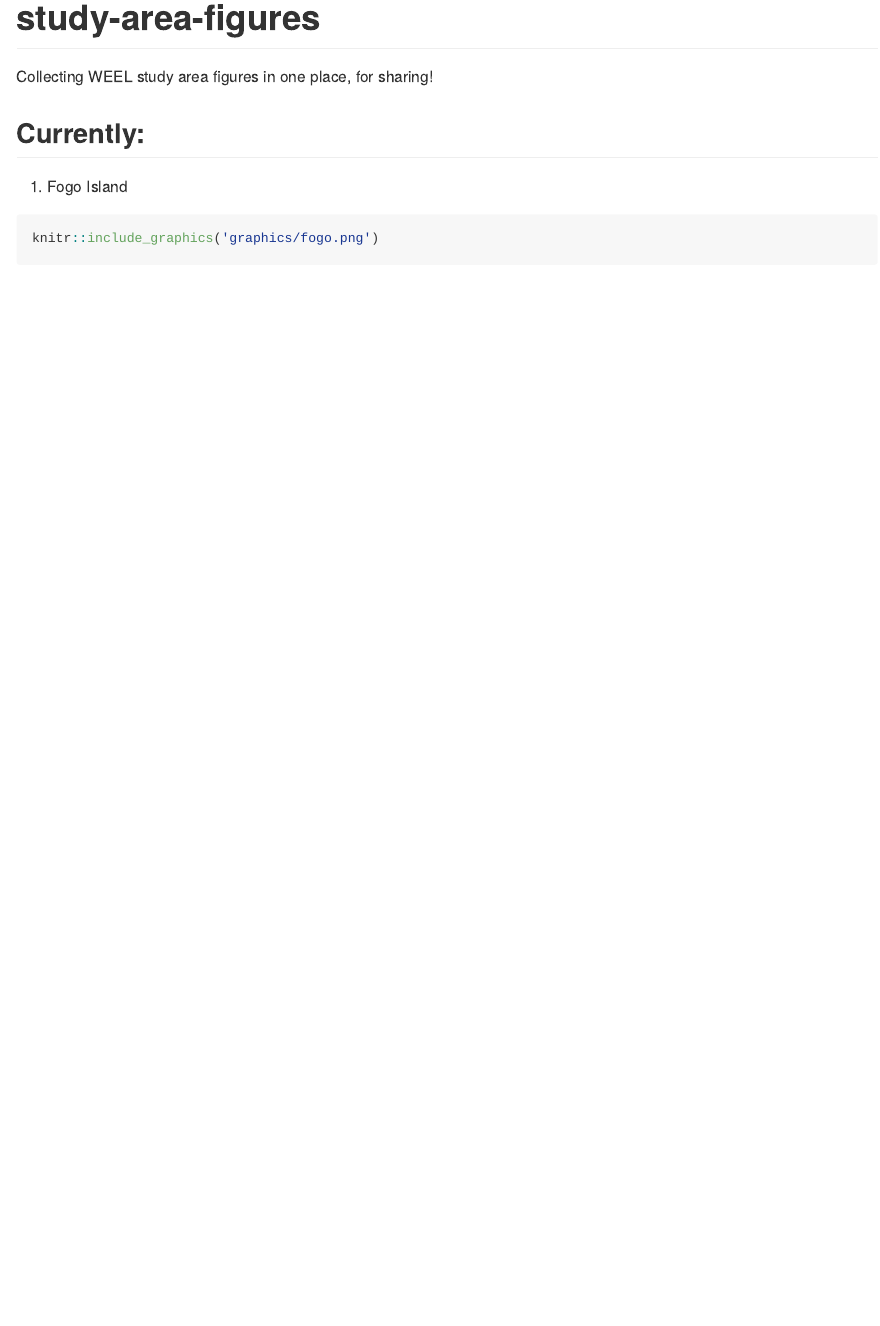
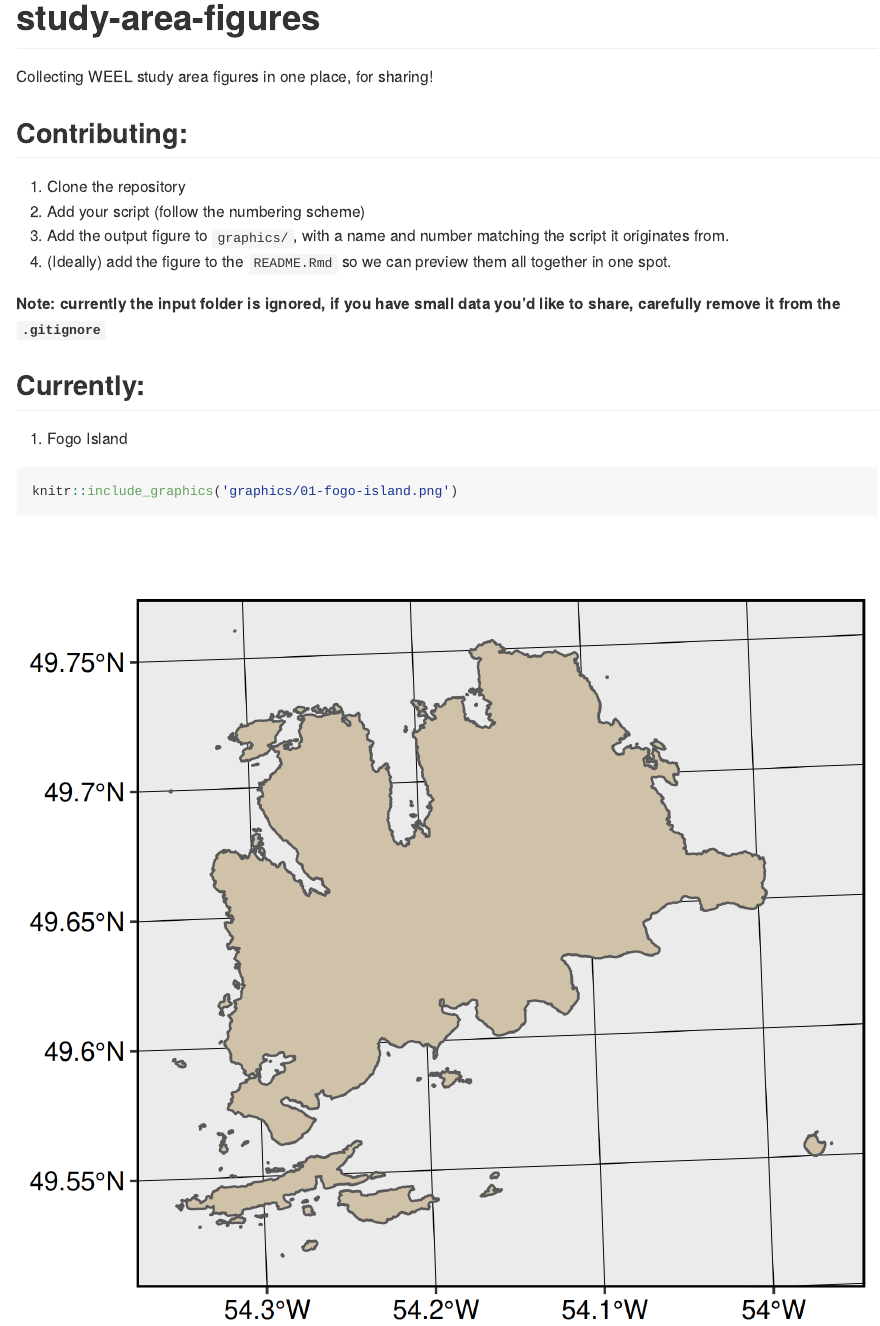
Before and after one commit to wildlifeevoeco/study-area-figs, an R Markdown document (README.Rmd): the page in a window 1100 px wide, from its top. Rendered offline with R 4.5, knitr and Pandoc, with nearby package versions.

Commit message:
update contributing

````diff
--- a/README.Rmd
+++ b/README.Rmd
@@ -7,10 +7,18 @@ output: github_document
 Collecting WEEL study area figures in one place, for sharing!
 
 
+## Contributing:
+1. Clone the repository
+2. Add your script (follow the numbering scheme)
+3. Add the output figure to `graphics/`, with a name and number matching the script it originates from.
+4. (Ideally) add the figure to the `README.Rmd` so we can preview them all together in one spot.
+
+**Note: currently the input folder is ignored, if you have small data you'd like to share, carefully remove it from the `.gitignore`**
+
 ## Currently:
 1. Fogo Island
 
 
 ```{r}
-knitr::include_graphics('graphics/fogo.png')
+knitr::include_graphics('graphics/01-fogo-island.png')
 ```
````
